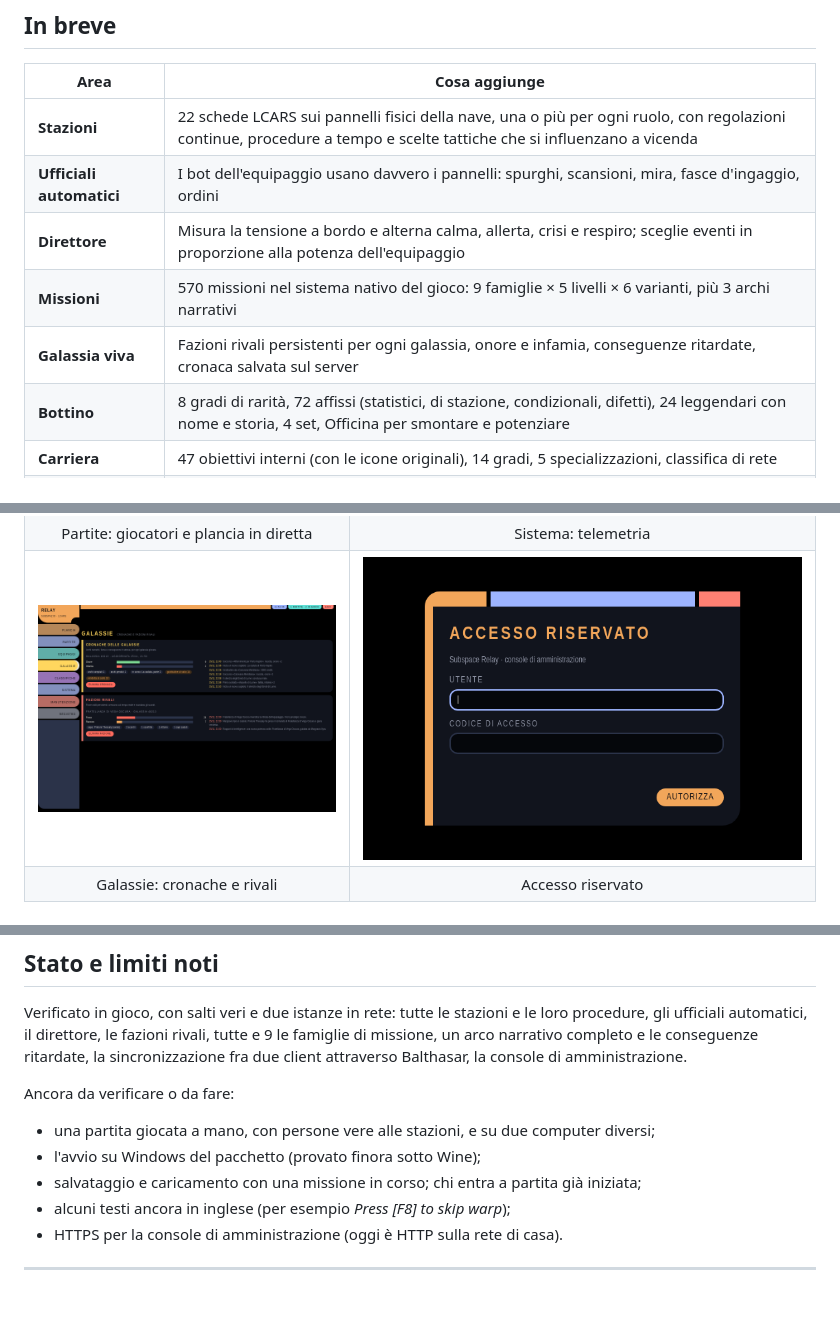
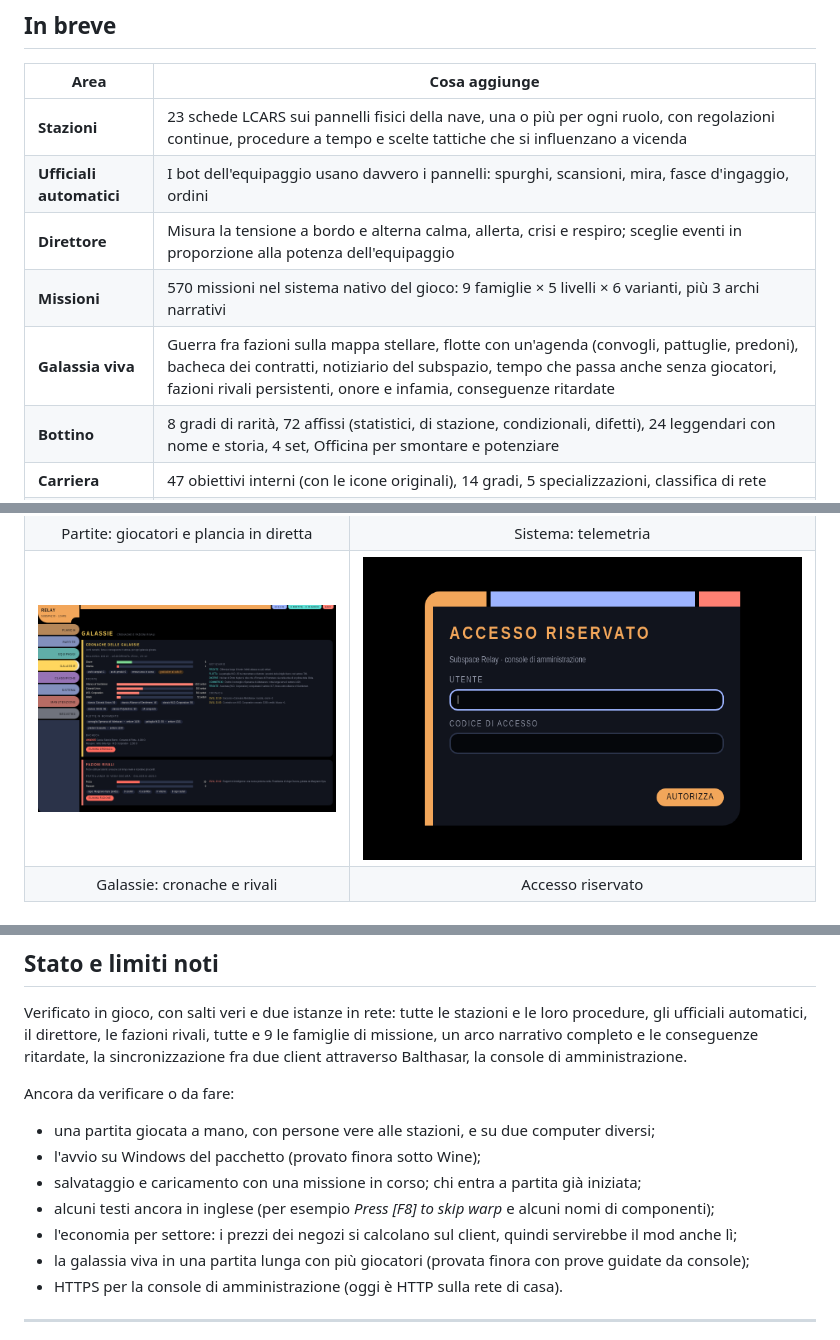
Before and after one commit to Indr1d-C0ld/Pulsar-Lost-Colony-Enhanced, a Markdown page: README.md, 3 parts joined by grey strips. Drawn GitHub-style; pictures changed too: docs/console-galassie.png; blank space fills up the shorter version.

```diff
--- a/README.md
+++ b/README.md
@@ -39,11 +40,11 @@ Un mod che trasforma **PULSAR: Lost Colony** in un'esperienza più profonda, viv
 
 | Area | Cosa aggiunge |
 |---|---|
-| **Stazioni** | 22 schede LCARS sui pannelli fisici della nave, una o più per ogni ruolo, con regolazioni continue, procedure a tempo e scelte tattiche che si influenzano a vicenda |
+| **Stazioni** | 23 schede LCARS sui pannelli fisici della nave, una o più per ogni ruolo, con regolazioni continue, procedure a tempo e scelte tattiche che si influenzano a vicenda |
 | **Ufficiali automatici** | I bot dell'equipaggio usano davvero i pannelli: spurghi, scansioni, mira, fasce d'ingaggio, ordini |
 | **Direttore** | Misura la tensione a bordo e alterna calma, allerta, crisi e respiro; sceglie eventi in proporzione alla potenza dell'equipaggio |
 | **Missioni** | 570 missioni nel sistema nativo del gioco: 9 famiglie × 5 livelli × 6 varianti, più 3 archi narrativi |
-| **Galassia viva** | Fazioni rivali persistenti per ogni galassia, onore e infamia, conseguenze ritardate, cronaca salvata sul server |
+| **Galassia viva** | Guerra fra fazioni sulla mappa stellare, flotte con un'agenda (convogli, pattuglie, predoni), bacheca dei contratti, notiziario del subspazio, tempo che passa anche senza giocatori, fazioni rivali persistenti, onore e infamia, conseguenze ritardate |
 | **Bottino** | 8 gradi di rarità, 72 affissi (statistici, di stazione, condizionali, difetti), 24 leggendari con nome e storia, 4 set, Officina per smontare e potenziare |
 | **Carriera** | 47 obiettivi interni (con le icone originali), 14 gradi, 5 specializzazioni, classifica di rete |
 | **Lingua** | Traduzione italiana completa: 10.690 stringhe, glossario e controlli automatici |
@@ -357,7 +384,9 @@ Ancora da verificare o da fare:
 - una partita giocata a mano, con persone vere alle stazioni, e su due computer diversi;
 - l'avvio su Windows del pacchetto (provato finora sotto Wine);
 - salvataggio e caricamento con una missione in corso; chi entra a partita già iniziata;
-- alcuni testi ancora in inglese (per esempio *Press [F8] to skip warp*);
+- alcuni testi ancora in inglese (per esempio *Press [F8] to skip warp* e alcuni nomi di componenti);
+- l'economia per settore: i prezzi dei negozi si calcolano sul client, quindi servirebbe il mod anche lì;
+- la galassia viva in una partita lunga con più giocatori (provata finora con prove guidate da console);
 - HTTPS per la console di amministrazione (oggi è HTTP sulla rete di casa).
 
 ---
```
Also changed, not shown: other parts of README.md (+29 -2 lines), docs/bacheca-contratti.png (added), docs/notiziario.png (added), 13 other files.
